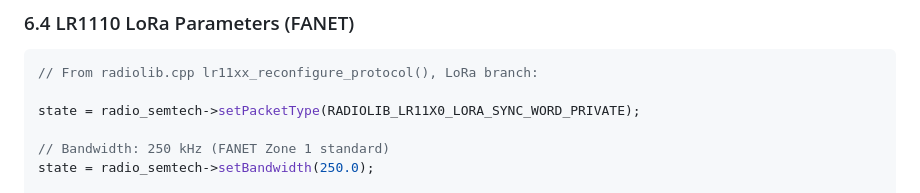
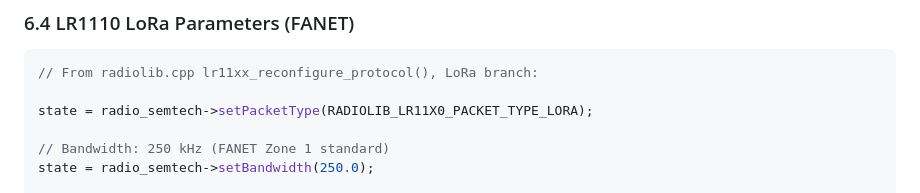
Before and after one commit to slash-bit/SoftRF-T1000, a Markdown page: Documentation/Dual_Protocol_Technical_Reference.md, the part around the change. Rendered like a GitHub page.

Commit message:
Update packet type typo in Dual Protocol documentation

````diff
--- a/Documentation/Dual_Protocol_Technical_Reference.md
+++ b/Documentation/Dual_Protocol_Technical_Reference.md
@@ -468,7 +468,7 @@ state = radio_semtech->setDataShaping(RADIOLIB_SHAPING_0_5);
 ```cpp
 // From radiolib.cpp lr11xx_reconfigure_protocol(), LoRa branch:
 
-state = radio_semtech->setPacketType(RADIOLIB_LR11X0_LORA_SYNC_WORD_PRIVATE);
+state = radio_semtech->setPacketType(RADIOLIB_LR11X0_PACKET_TYPE_LORA);
 
 // Bandwidth: 250 kHz (FANET Zone 1 standard)
 state = radio_semtech->setBandwidth(250.0);
````
